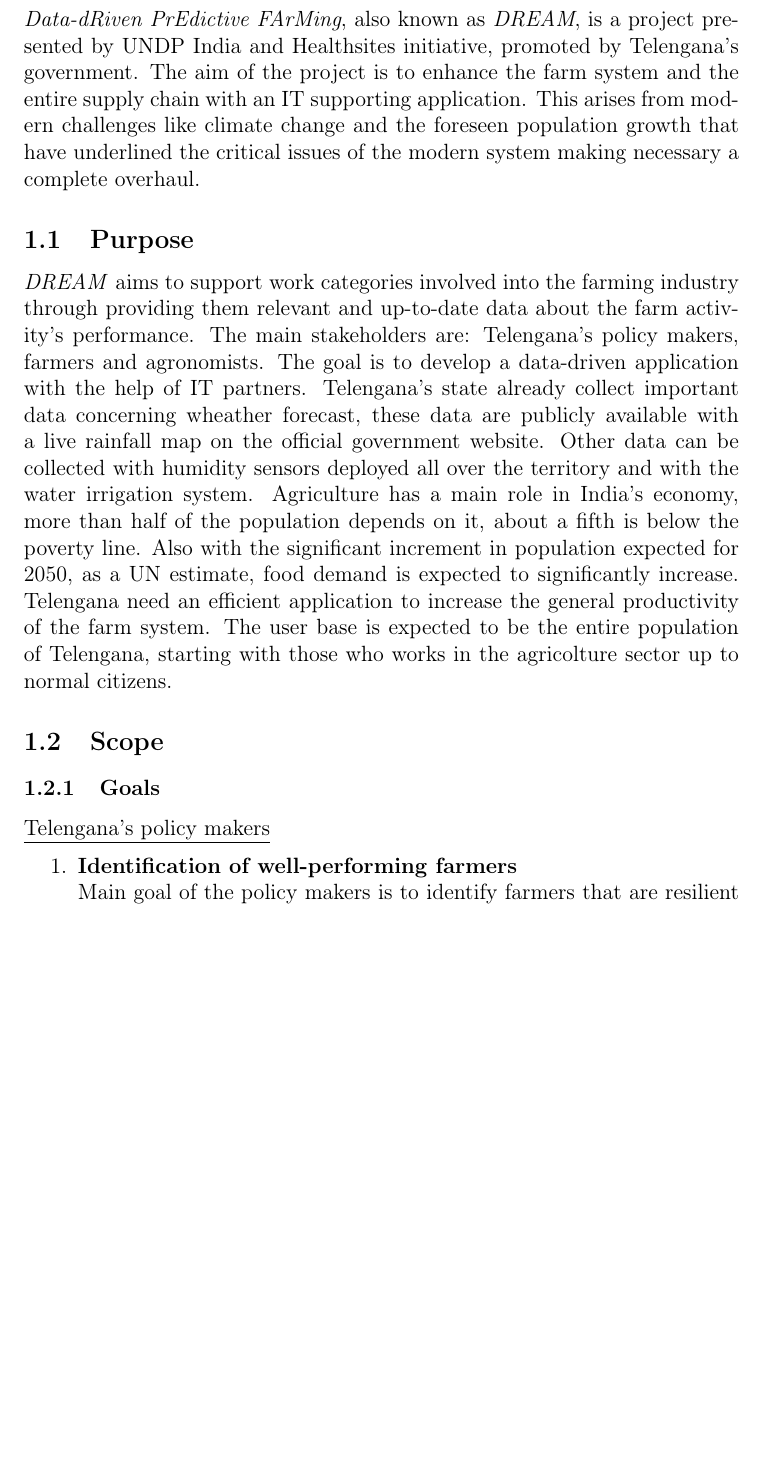
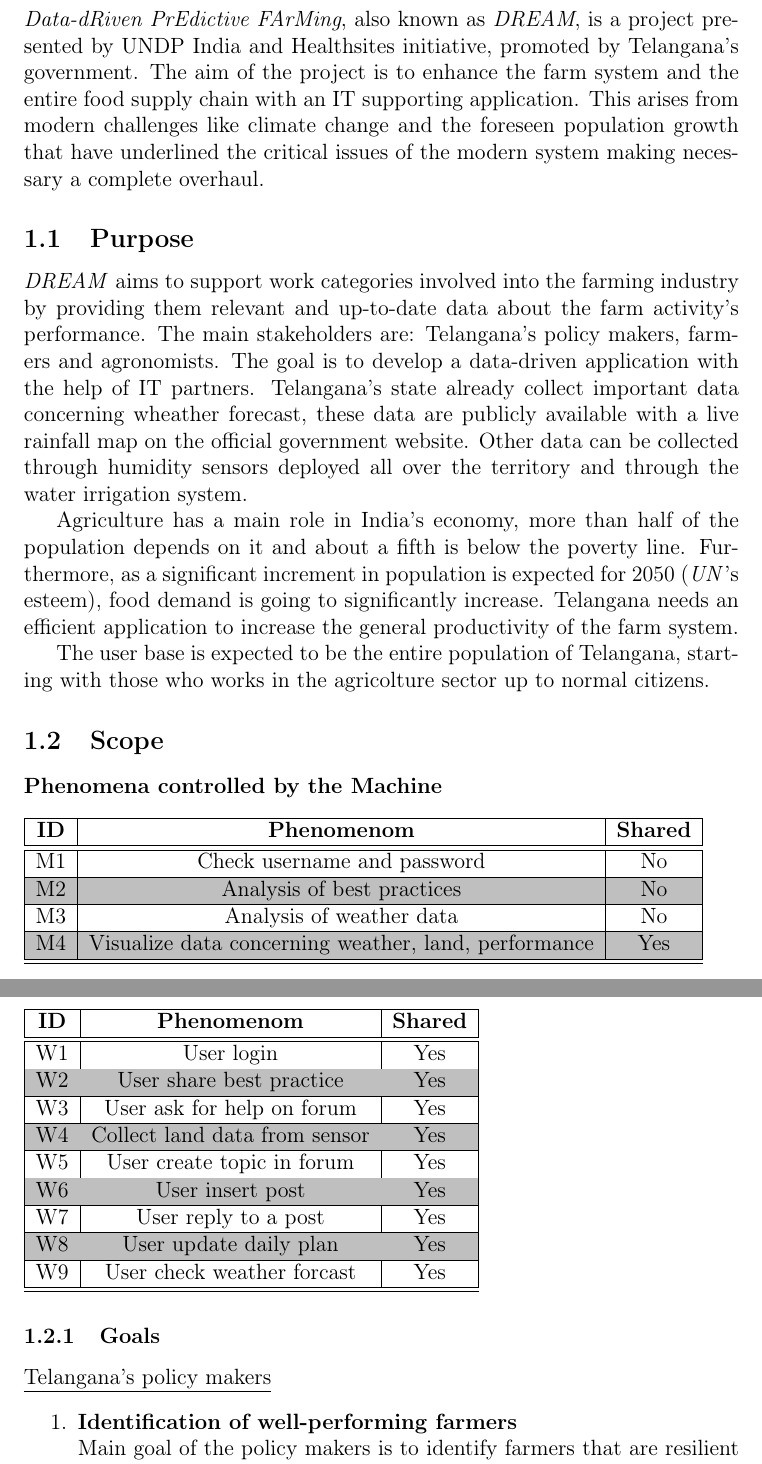
Before and after one commit to AlessioBraccini/SE2-Belotti-Braccini-Izzo, a LaTeX document (RASD/RASD.tex): part of page 5 of 9 before the commit and two parts of pages 5 and 6 of 9 after it, the two joined at a grey line, cut so that both start at the same text, the shorter picture padded with empty space. Compiled offline with pdfLaTeX.

Commit message:
Update: RASD phenomena

```diff
--- a/RASD/RASD.tex
+++ b/RASD/RASD.tex
@@ -5,6 +5,7 @@
 \usepackage{graphicx}
 \usepackage{titlesec}
 \usepackage{hyperref}
+\usepackage[table]{xcolor}
 
 \titleformat{\paragraph}
 {\normalfont\normalsize\bfseries}{\theparagraph}{1em}{}
@@ -44,26 +45,57 @@
 \pagenumbering{arabic}
 
 \section{Introduction}
-\emph{Data-dRiven PrEdictive FArMing}, also known as \emph{DREAM}, is a project presented by UNDP India and Healthsites initiative, promoted by Telengana's government.
-The aim of the project is to enhance the farm system and the entire supply chain with an IT supporting application.
+\emph{Data-dRiven PrEdictive FArMing}, also known as \emph{DREAM}, is a project presented by UNDP India and Healthsites initiative, promoted by Telangana's government.
+The aim of the project is to enhance the farm system and the entire food supply chain with an IT supporting application.
 This arises from modern challenges like climate change and the foreseen population growth that have underlined the critical issues of the modern system making necessary a complete overhaul.
 
 
 \subsection{Purpose} %goals of the project
-\emph{DREAM} aims to support work categories involved into the farming industry through providing them relevant and up-to-date data about the farm activity's performance.
-The main stakeholders are: Telengana's policy makers, farmers and agronomists.
+\emph{DREAM} aims to support work categories involved into the farming industry by providing them relevant and up-to-date data about the farm activity's performance.
+The main stakeholders are: Telangana's policy makers, farmers and agronomists.
 The goal is to develop a data-driven application with the help of IT partners.
-Telengana's state already collect important data concerning wheather forecast, these data are publicly available with a live rainfall map on the official government website.
-Other data can be collected with humidity sensors deployed all over the territory and with the water irrigation system.
-Agriculture has a main role in India's economy, more than half of the population depends on it, about a fifth is below the poverty line.
-Also with the significant increment in population expected for 2050, as a UN estimate, food demand is expected to significantly increase.
-Telengana need an efficient application to increase the general productivity of the farm system.
-The user base is expected to be the entire population of Telengana, starting with those who works in the agricolture sector up to normal citizens.
+Telangana's state already collect important data concerning wheather forecast, these data are publicly available with a live rainfall map on the official government website.
+Other data can be collected through humidity sensors deployed all over the territory and through the water irrigation system.
+
+Agriculture has a main role in India's economy, more than half of the population depends on it and about a fifth is below the poverty line.
+Furthermore, as a significant increment in population is expected for 2050 (\emph{UN}'s esteem), food demand is going to significantly increase.
+Telangana needs an efficient application to increase the general productivity of the farm system.
+
+The user base is expected to be the entire population of Telangana, starting with those who works in the agricolture sector up to normal citizens.
 
 \subsection{Scope} %analysis of the world and shared phenomena
 
+\subsubsection*{Phenomena controlled by the Machine}
+\rowcolors{2}{gray!50}{}
+\begin{tabular}{|c|c|c|}
+    \hline
+    \textbf{ID} & \textbf{Phenomenom} & \textbf{Shared} \\\hline\hline
+    M1 & Check username and password & No \\\hline
+    M2 & Analysis of best practices & No\\\hline
+    M3 & Analysis of weather data & No \\\hline
+    M4 & Visualize data concerning weather, land, performance & Yes\\\hline
+    \hline
+\end{tabular}
+
+\subsubsection*{Phenomena controlled by the World}
+\rowcolors{2}{gray!50}{}
+\begin{tabular}{|c|c|c|}
+    \hline
+    \textbf{ID} & \textbf{Phenomenom} & \textbf{Shared} \\\hline\hline
+    W1 & User login & Yes\\\hline
+    W2 & User share best practice & Yes\\\hline
+    W3 & User ask for help on forum & Yes\\\hline
+    W4 & Collect land data from sensor & Yes\\\hline
+    W5 & User create topic in forum & Yes\\\hline
+    W6 & User insert post & Yes\\\hline
+    W7 & User reply to a post & Yes \\\hline
+    W8 & User update daily plan & Yes\\\hline
+    W9 & User check weather forcast & Yes\\\hline
+    \hline
+\end{tabular}
+
 \subsubsection{Goals}
-\underline{Telengana's policy makers}
+\underline{Telangana's policy makers}
 \begin{enumerate}
     \item \textbf{Identification of well-performing farmers}\\
     Main goal of the policy makers is to identify farmers that are resilient to meteorological adverse events.
```
Also changed, not shown: RASD/RASD.pdf, RASD/RASD.tex (7 more changed lines).
